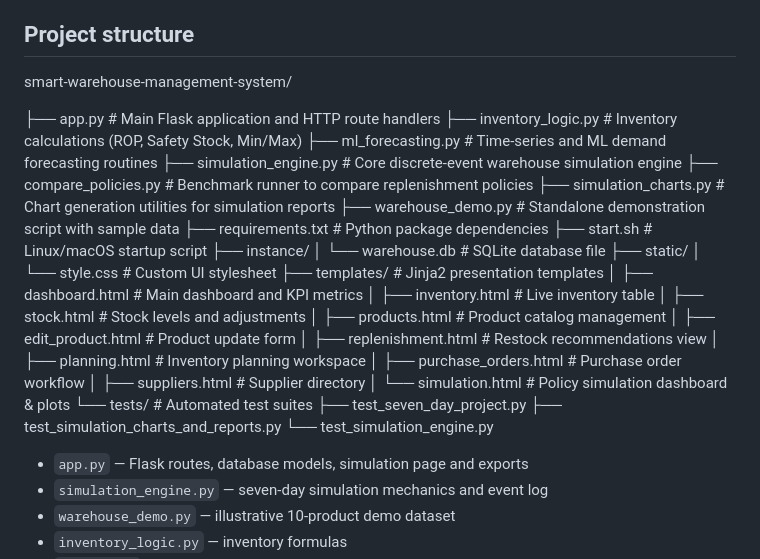
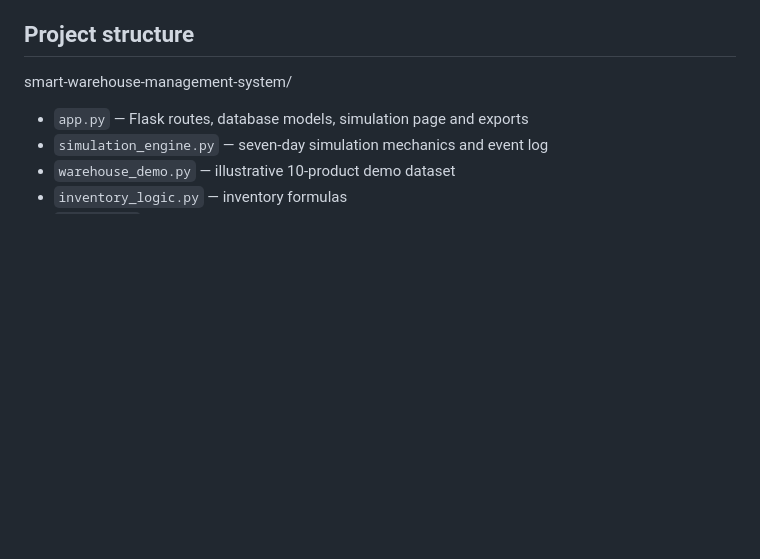
Before and after one commit to Akashsajwan/Smart-Inventory-Management-System, a Markdown page: README.md, the part around the change. GitHub-like rendering; blank space fills up the shorter version.

Commit message:
Update README to simplify project structure overview
Removed detailed project structure section and added a summary of key files.

```diff
--- a/README.md
+++ b/README.md
@@ -62,36 +62,6 @@ After running a simulation, use the Excel and CSV download buttons. Select a rep
 
 smart-warehouse-management-system/
 
-├── app.py                     # Main Flask application and HTTP route handlers
-├── inventory_logic.py         # Inventory calculations (ROP, Safety Stock, Min/Max)
-├── ml_forecasting.py          # Time-series and ML demand forecasting routines
-├── simulation_engine.py       # Core discrete-event warehouse simulation engine
-├── compare_policies.py        # Benchmark runner to compare replenishment policies
-├── simulation_charts.py       # Chart generation utilities for simulation reports
-├── warehouse_demo.py          # Standalone demonstration script with sample data
-├── requirements.txt           # Python package dependencies
-├── start.sh                   # Linux/macOS startup script
-├── instance/
-│   └── warehouse.db           # SQLite database file
-├── static/
-│   └── style.css              # Custom UI stylesheet
-├── templates/                 # Jinja2 presentation templates
-│   ├── dashboard.html         # Main dashboard and KPI metrics
-│   ├── inventory.html         # Live inventory table
-│   ├── stock.html             # Stock levels and adjustments
-│   ├── products.html          # Product catalog management
-│   ├── edit_product.html      # Product update form
-│   ├── replenishment.html     # Restock recommendations view
-│   ├── planning.html          # Inventory planning workspace
-│   ├── purchase_orders.html   # Purchase order workflow
-│   ├── suppliers.html         # Supplier directory
-│   └── simulation.html        # Policy simulation dashboard & plots
-└── tests/                     # Automated test suites
-    ├── test_seven_day_project.py
-    ├── test_simulation_charts_and_reports.py
-    └── test_simulation_engine.py
-
-
 - `app.py` — Flask routes, database models, simulation page and exports
 - `simulation_engine.py` — seven-day simulation mechanics and event log
 - `warehouse_demo.py` — illustrative 10-product demo dataset
```
